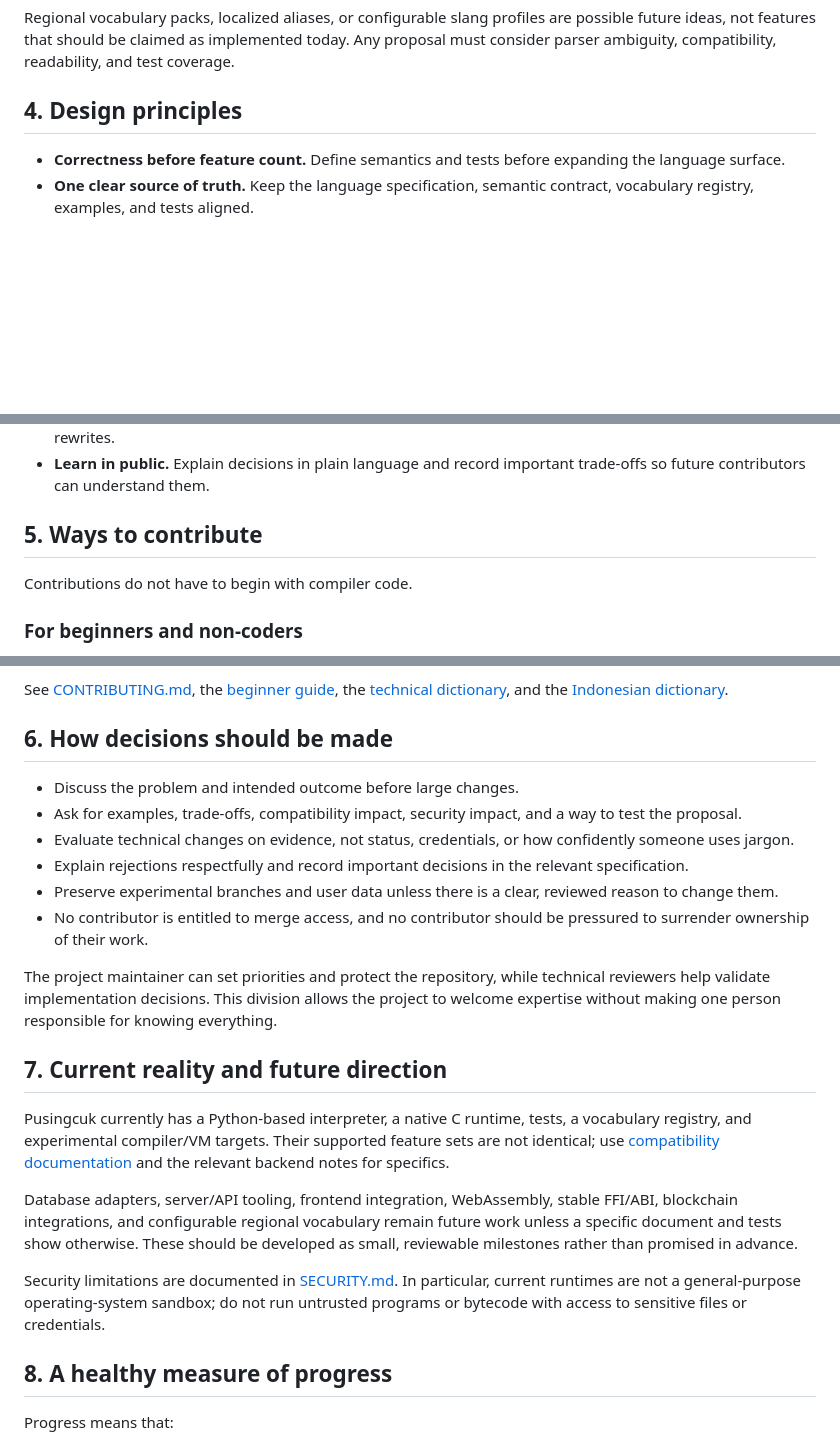
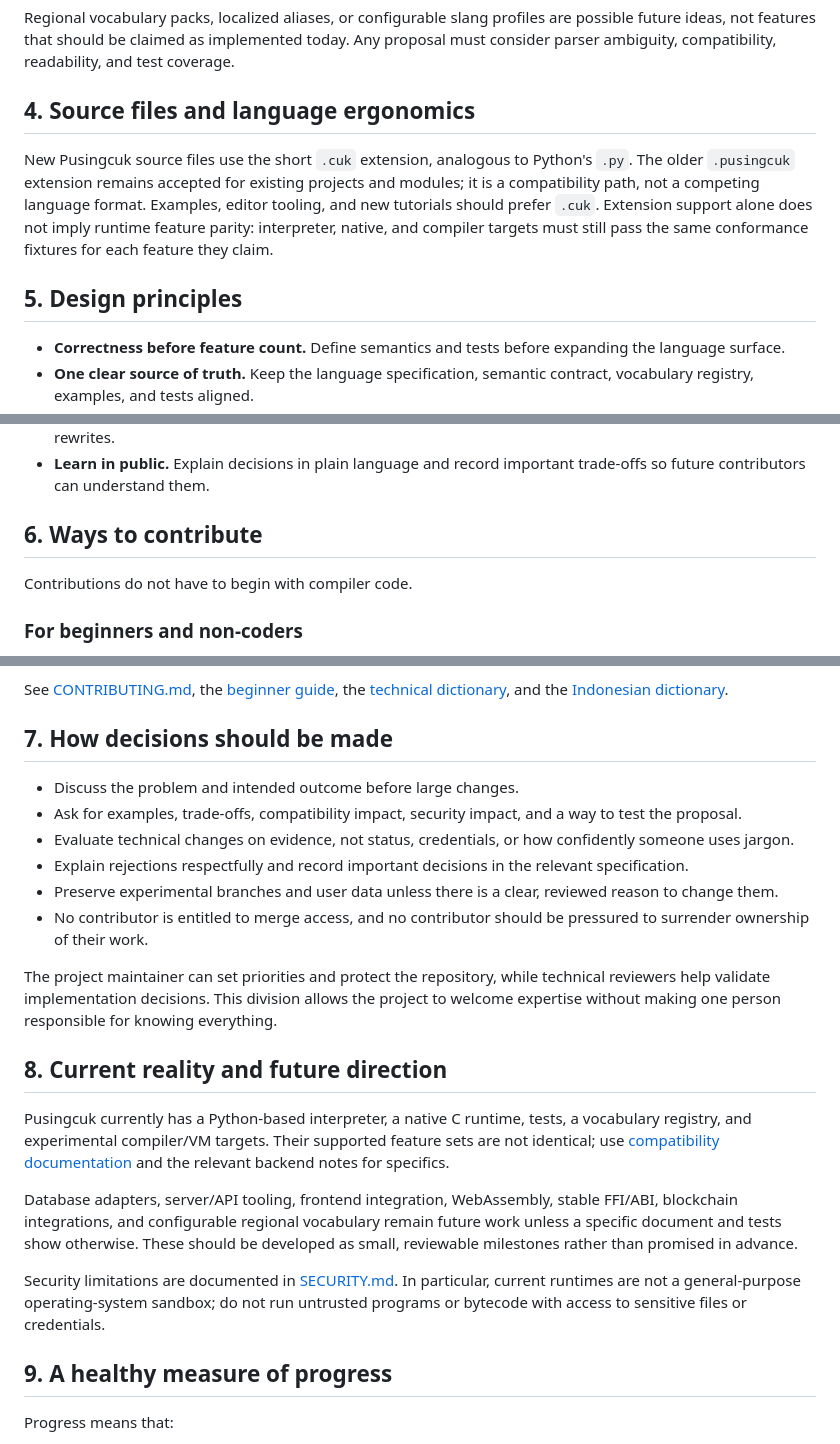
Before and after one commit to rllibo833-sudo/pusingcuk, a Markdown page: docs/VISION.md, 3 parts joined by grey strips. Rendered like a GitHub page; blank space fills up the shorter version.

Commit message:
docs(vision): state canonical .cuk language file convention

```diff
--- a/docs/VISION.md
+++ b/docs/VISION.md
@@ -34,7 +34,11 @@ Principles:
 
 Regional vocabulary packs, localized aliases, or configurable slang profiles are possible future ideas, not features that should be claimed as implemented today. Any proposal must consider parser ambiguity, compatibility, readability, and test coverage.
 
-## 4. Design principles
+## 4. Source files and language ergonomics
+
+New Pusingcuk source files use the short `.cuk` extension, analogous to Python's `.py`. The older `.pusingcuk` extension remains accepted for existing projects and modules; it is a compatibility path, not a competing language format. Examples, editor tooling, and new tutorials should prefer `.cuk`. Extension support alone does not imply runtime feature parity: interpreter, native, and compiler targets must still pass the same conformance fixtures for each feature they claim.
+
+## 5. Design principles
 
 - **Correctness before feature count.** Define semantics and tests before expanding the language surface.
 - **One clear source of truth.** Keep the language specification, semantic contract, vocabulary registry, examples, and tests aligned.
@@ -45,7 +49,7 @@ Regional vocabulary packs, localized aliases, or configurable slang profiles are
 - **Small, reviewable changes.** Prefer focused changes with clear reasons and regression tests over sweeping rewrites.
 - **Learn in public.** Explain decisions in plain language and record important trade-offs so future contributors can understand them.
 
-## 5. Ways to contribute
+## 6. Ways to contribute
 
 Contributions do not have to begin with compiler code.
 
@@ -72,7 +76,7 @@ Contributions do not have to begin with compiler code.
 
 See [CONTRIBUTING.md](../CONTRIBUTING.md), the [beginner guide](PEMULA.md), the [technical dictionary](DICTIONARY.md), and the [Indonesian dictionary](KAMUS_PUSINGCUK.md).
 
-## 6. How decisions should be made
+## 7. How decisions should be made
 
 - Discuss the problem and intended outcome before large changes.
 - Ask for examples, trade-offs, compatibility impact, security impact, and a way to test the proposal.
@@ -83,7 +87,7 @@ See [CONTRIBUTING.md](../CONTRIBUTING.md), the [beginner guide](PEMULA.md), the
 
 The project maintainer can set priorities and protect the repository, while technical reviewers help validate implementation decisions. This division allows the project to welcome expertise without making one person responsible for knowing everything.
 
-## 7. Current reality and future direction
+## 8. Current reality and future direction
 
 Pusingcuk currently has a Python-based interpreter, a native C runtime, tests, a vocabulary registry, and experimental compiler/VM targets. Their supported feature sets are not identical; use [compatibility documentation](COMPATIBILITY.md) and the relevant backend notes for specifics.
 
@@ -91,7 +95,7 @@ Database adapters, server/API tooling, frontend integration, WebAssembly, stable
 
 Security limitations are documented in [SECURITY.md](../SECURITY.md). In particular, current runtimes are not a general-purpose operating-system sandbox; do not run untrusted programs or bytecode with access to sensitive files or credentials.
 
-## 8. A healthy measure of progress
+## 9. A healthy measure of progress
 
 Progress means that:
 - More examples work consistently and have tests.
```
